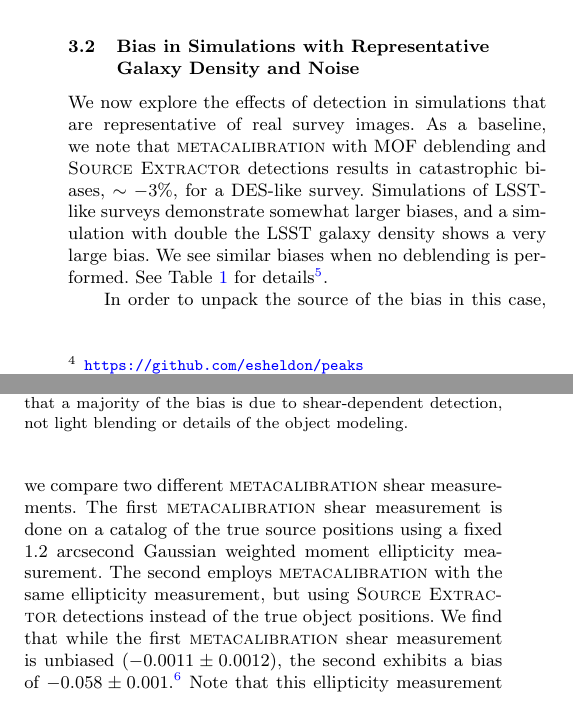
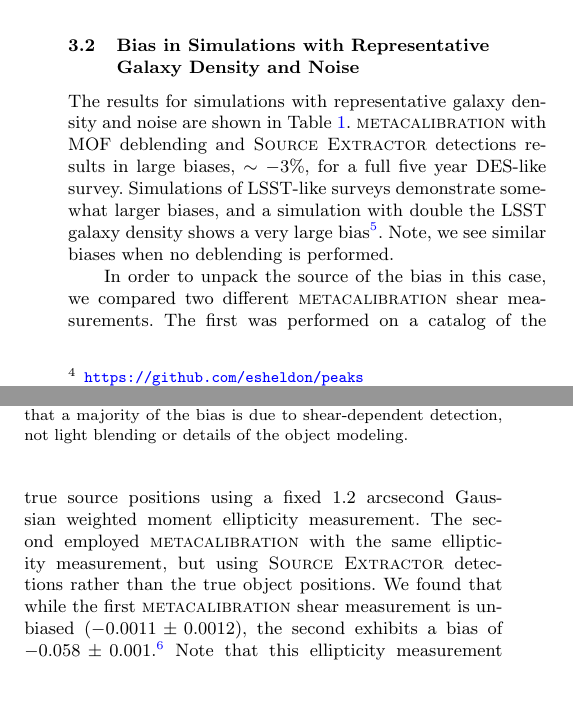
Before and after one commit to esheldon/metadetect-paper, a LaTeX paper (mdet.tex): two parts of the columns of page 6 of 12, joined at a grey line, cut so that both start at the same text, the shorter picture padded with empty space. Compiled offline with pdfLaTeX; a LaTeX package or settings file that is missing is left out.

Commit message:
more tense

```diff
--- a/mdet.tex
+++ b/mdet.tex
@@ -826,27 +826,26 @@ detection off, we can eliminate these detection biases.
 
 \subsection{Bias in Simulations with Representative Galaxy Density and Noise}
 
-We now explore the effects of detection in simulations that are representative
-of real survey images. As a baseline, we note that \mcal\ with MOF deblending
-and \sx\ detections results in catastrophic biases, $\sim-3\%$, for a DES-like
-survey. Simulations of LSST-like surveys demonstrate somewhat larger biases,
-and a simulation with double the LSST galaxy density shows a very large bias.
-We see similar biases when no deblending is performed.  See
-Table~\ref{tab:shearmeas} for details\footnote{The bias numbers here are fairly
-noisy, but it is interesting to note that the bias for LSST year 10 is not very
-much larger than DES year 5, despite the fact that the galaxy density is about
-twice as high.  This may partly be due to the better resolution of the LSST
-images: the effective area of the PSF is 60\% smaller than the area of the DES
-PSF.  Thus the images of small galaxies, at fixed density, will overlap less in
-LSST images than they do in DES images}.
+The results for simulations with representative galaxy density and noise are
+shown in Table~\ref{tab:shearmeas}.  \mcal\ with MOF deblending and \sx\
+detections results in large biases, $\sim-3\%$, for a full five year
+DES-like survey. Simulations of LSST-like surveys demonstrate somewhat larger
+biases, and a simulation with double the LSST galaxy density shows a very large
+bias\footnote{The bias numbers here are fairly noisy, but it is interesting to
+note that the bias for LSST year 10 is not very much larger than DES year 5,
+despite the fact that the galaxy density is about twice as high.  This may
+partly be due to the better resolution of the LSST images: the effective area
+of the PSF is 60\% smaller than the area of the DES PSF.  Thus the images of
+small galaxies, at fixed density, will overlap less in LSST images than they do
+in DES images}.  Note, we see similar biases when no deblending is performed.
 
-In order to unpack the source of the bias in this case, we compare two
-different \mcal\ shear measurements. The first \mcal\ shear measurement is done
-on a catalog of the true source positions using a fixed 1.2 arcsecond Gaussian
-weighted moment ellipticity measurement. The second employs \mcal\ with the
-same ellipticity measurement, but using \sx\ detections instead of the true
-object positions. We find that while the first \mcal\ shear measurement is
-unbiased ($-0.0011\pm0.0012$), the second exhibits a bias of
+In order to unpack the source of the bias in this case, we compared two
+different \mcal\ shear measurements. The first was performed on a catalog of the true
+source positions using a fixed 1.2 arcsecond Gaussian weighted moment
+ellipticity measurement. The second employed \mcal\ with the same ellipticity
+measurement, but using \sx\ detections rather than the true object positions. We
+found that while the first \mcal\ shear measurement is unbiased
+($-0.0011\pm0.0012$), the second exhibits a bias of
 $-0.058\pm0.001$.\footnote{The simulations with the true source positions are
 computationally slow because they involve measurements on all sources, even
 ones which are undetectable. Thus we were unable to decrease the errors on the
```
Also changed, not shown: mdet.tex (38 more changed lines).
